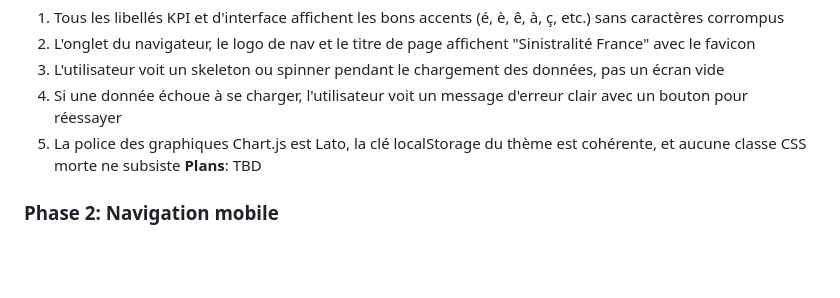
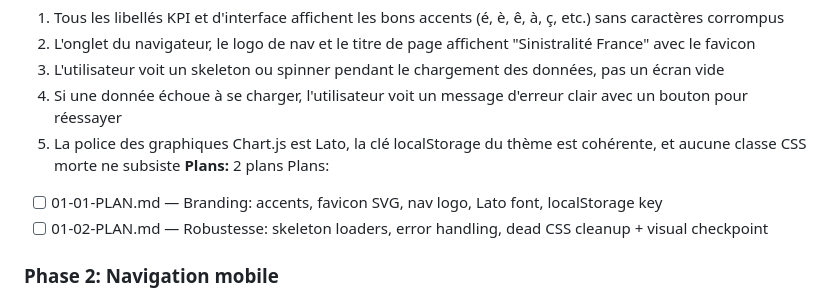
Before and after one commit to ayming-france/sinistralite-france, a Markdown page: .planning/ROADMAP.md, the part around the change. Drawn GitHub-style; blank space fills up the shorter version.

Commit message:
docs(01): create phase plan

```diff
--- a/.planning/ROADMAP.md
+++ b/.planning/ROADMAP.md
@@ -30,7 +30,10 @@ Decimal phases appear between their surrounding integers in numeric order.
   3. L'utilisateur voit un skeleton ou spinner pendant le chargement des données, pas un écran vide
   4. Si une donnée échoue à se charger, l'utilisateur voit un message d'erreur clair avec un bouton pour réessayer
   5. La police des graphiques Chart.js est Lato, la clé localStorage du thème est cohérente, et aucune classe CSS morte ne subsiste
-**Plans**: TBD
+**Plans:** 2 plans
+Plans:
+- [ ] 01-01-PLAN.md — Branding: accents, favicon SVG, nav logo, Lato font, localStorage key
+- [ ] 01-02-PLAN.md — Robustesse: skeleton loaders, error handling, dead CSS cleanup + visual checkpoint
 
 ### Phase 2: Navigation mobile
 **Goal**: Un utilisateur sur téléphone peut naviguer entre les trois vues AT, MP et Trajet
```
Also changed, not shown: 2 other files.
